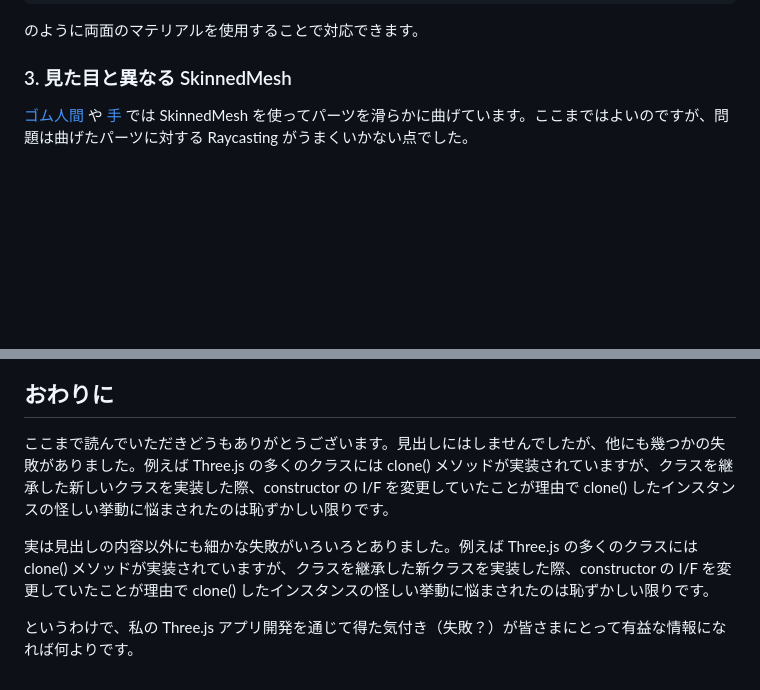
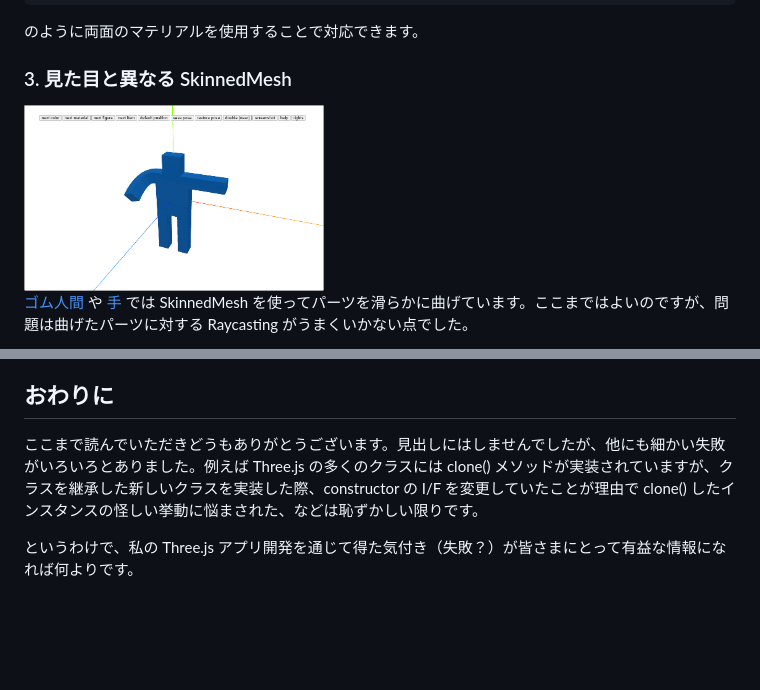
Before and after one commit to nakayama-kazuki/202x, a Markdown page: threejs/readme.md, 2 parts joined by grey strips. Rendered like a GitHub page; pictures changed too: threejs/img/rubber-figure.gif (added); blank space fills up the shorter version.

```diff
--- a/threejs/readme.md
+++ b/threejs/readme.md
@@ -172,6 +172,8 @@ const circle = new THREE.Mesh(geometry, material);
 
 ### 3. 見た目と異なる SkinnedMesh
 
+<img  width='300' src='https://raw.githubusercontent.com/nakayama-kazuki/202x/main/threejs/img/rubber-figure.gif' />
+
 <a href='https://pj-corridor.net/stick-figure/rubber-figure.html'>ゴム人間</a> や <a href='https://pj-corridor.net/stick-figure/hand.html'>手</a> では SkinnedMesh を使ってパーツを滑らかに曲げています。ここまではよいのですが、問題は曲げたパーツに対する Raycasting がうまくいかない点でした。
 
 <a href='https://threejs.org/docs/#api/en/objects/SkinnedMesh'>Three.js のドキュメント</a> からは関連情報を得られなかったので、フォーラムや <a href='https://github.com/mrdoob/three.js/blob/master/src/objects/SkinnedMesh.js'>SkinnedMesh の実装</a> などの調査で
@@ -300,8 +302,6 @@ CSS Transitions の shorthand と transition-property の開始値と終了値
 
 ## おわりに
 
-ここまで読んでいただきどうもありがとうございます。見出しにはしませんでしたが、他にも幾つかの失敗がありました。例えば Three.js の多くのクラスには clone() メソッドが実装されていますが、クラスを継承した新しいクラスを実装した際、constructor の I/F を変更していたことが理由で clone() したインスタンスの怪しい挙動に悩まされたのは恥ずかしい限りです。
-
-実は見出しの内容以外にも細かな失敗がいろいろとありました。例えば Three.js の多くのクラスには clone() メソッドが実装されていますが、クラスを継承した新クラスを実装した際、constructor の I/F を変更していたことが理由で clone() したインスタンスの怪しい挙動に悩まされたのは恥ずかしい限りです。
+ここまで読んでいただきどうもありがとうございます。見出しにはしませんでしたが、他にも細かい失敗がいろいろとありました。例えば Three.js の多くのクラスには clone() メソッドが実装されていますが、クラスを継承した新しいクラスを実装した際、constructor の I/F を変更していたことが理由で clone() したインスタンスの怪しい挙動に悩まされた、などは恥ずかしい限りです。
 
 というわけで、私の Three.js アプリ開発を通じて得た気付き（失敗？）が皆さまにとって有益な情報になれば何よりです。
```
